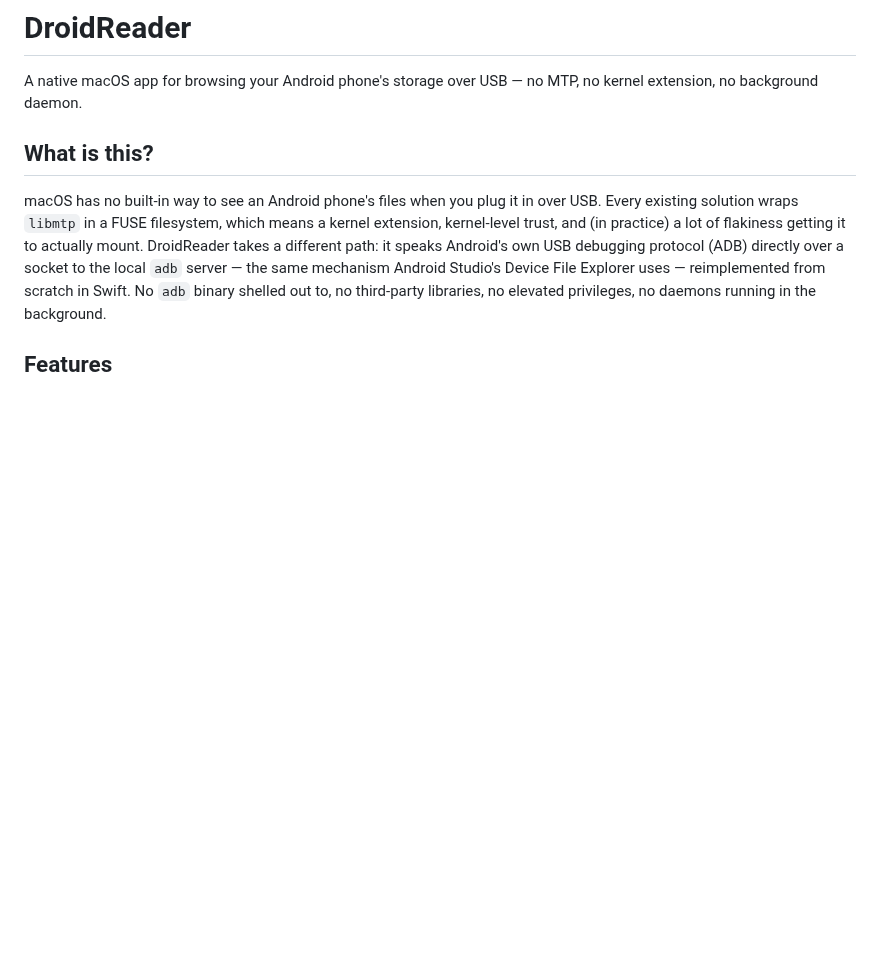
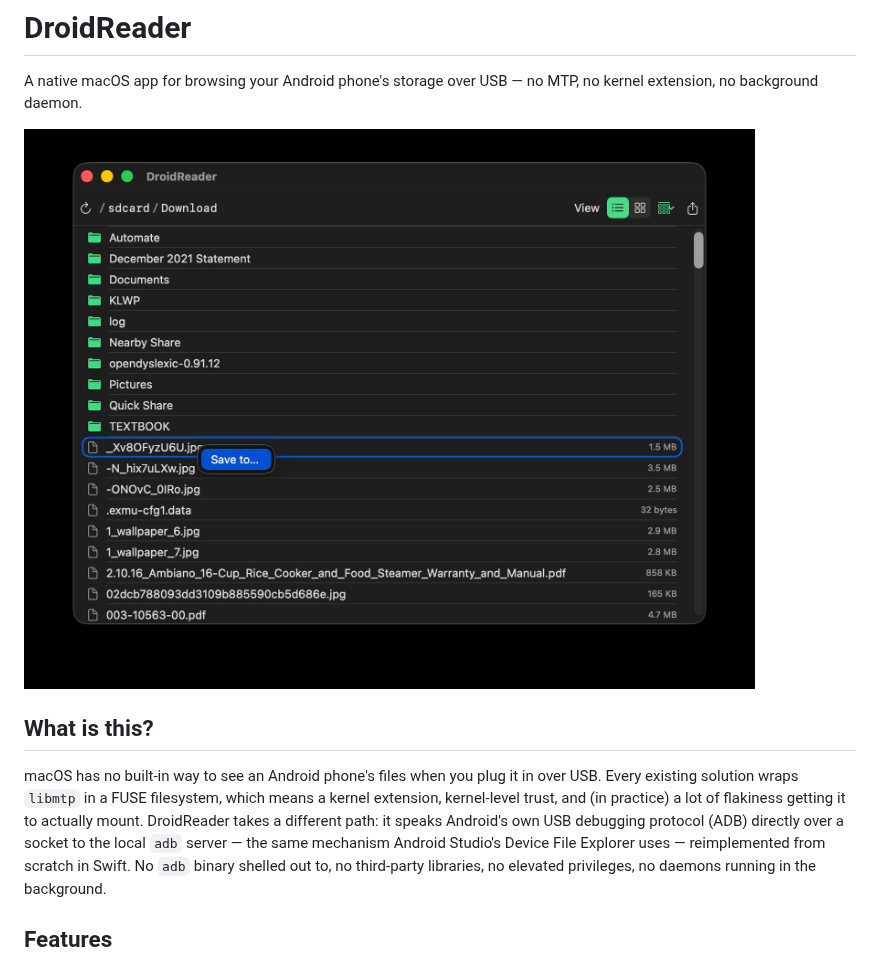
Before and after one commit to ike-V/Dirian, a Markdown page: README.md, the part around the change. GitHub-like rendering; pictures changed too: Screenshots/screenshot.jpg (added); blank space fills up the shorter version.

Commit message:
Add a screenshot to the README

```diff
--- a/README.md
+++ b/README.md
@@ -1,6 +1,8 @@
 # DroidReader
 
 A native macOS app for browsing your Android phone's storage over USB — no MTP, no kernel extension, no background daemon.
+
+![DroidReader browsing a phone's Downloads folder, with the Save to… context menu open](Screenshots/screenshot.jpg)
 
 ## What is this?
 
```
